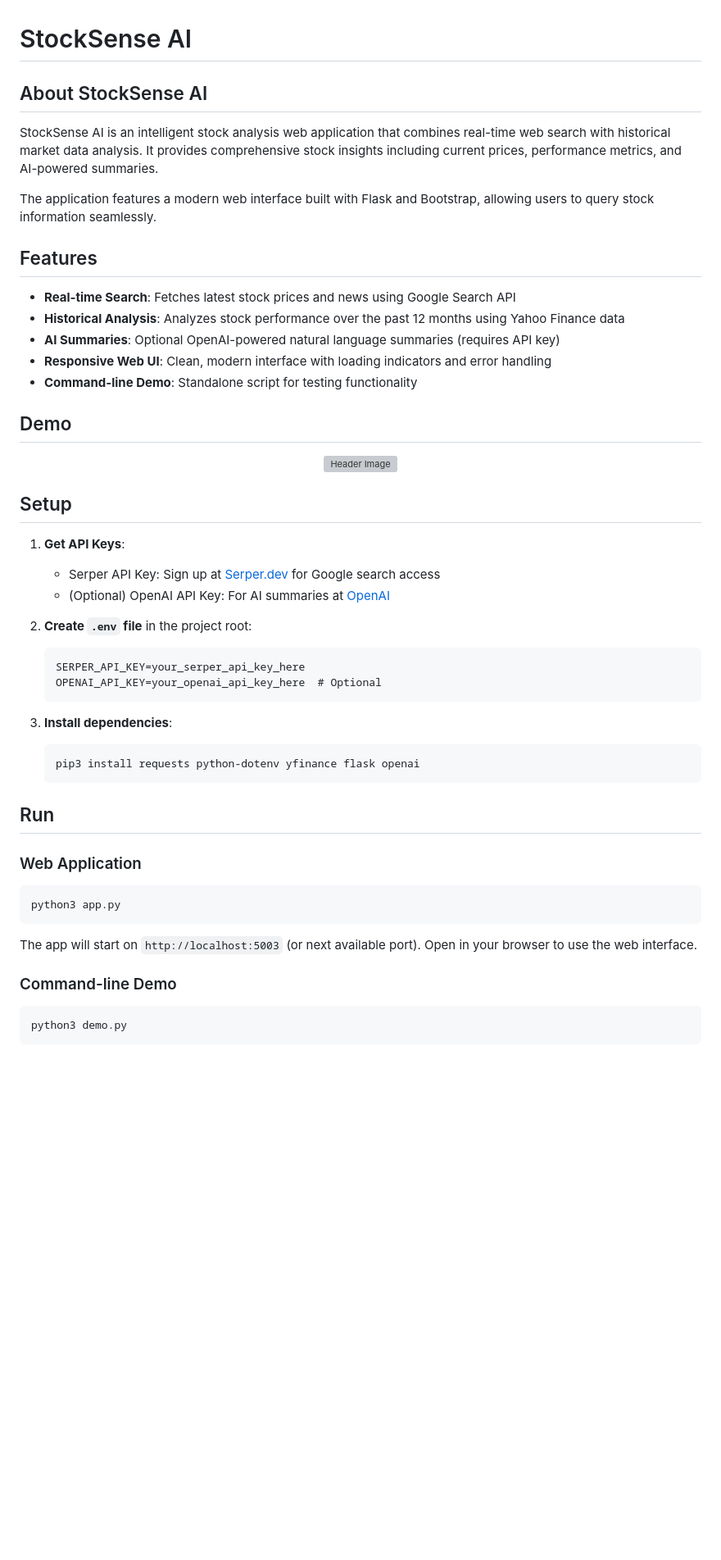
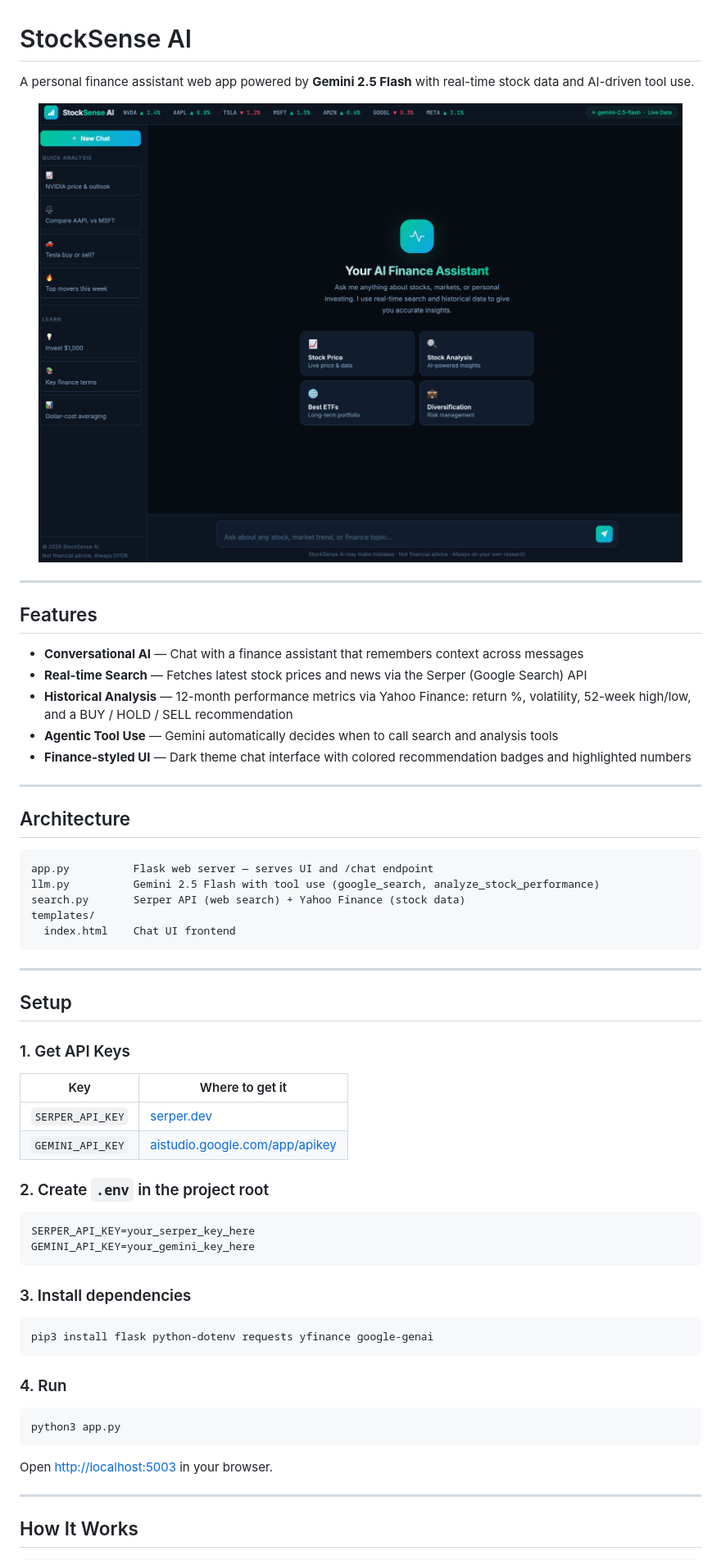
Before and after one commit to jwen0605/StockSense-AI, a Markdown page: README.md, the part around the change printed below. Shown: that part at 82% size. Rendered like a GitHub page; pictures changed too: Demo.png (added); blank space fills up the shorter version; grey boxes are pictures that could not be loaded.

Commit message:
Google V2

````diff
--- a/README.md
+++ b/README.md
@@ -1,50 +1,67 @@
 # StockSense AI
 
-## About StockSense AI
+A personal finance assistant web app powered by **Gemini 2.5 Flash** with real-time stock data and AI-driven tool use.
 
-StockSense AI is an intelligent stock analysis web application that combines real-time web search with historical market data analysis. It provides comprehensive stock insights including current prices, performance metrics, and AI-powered summaries.
+<p align="center">
+  <img src="Demo.png" alt="StockSense AI Demo" />
+</p>
 
-The application features a modern web interface built with Flask and Bootstrap, allowing users to query stock information seamlessly.
+---
 
 ## Features
 
-- **Real-time Search**: Fetches latest stock prices and news using Google Search API
-- **Historical Analysis**: Analyzes stock performance over the past 12 months using Yahoo Finance data
-- **AI Summaries**: Optional OpenAI-powered natural language summaries (requires API key)
-- **Responsive Web UI**: Clean, modern interface with loading indicators and error handling
-- **Command-line Demo**: Standalone script for testing functionality
+- **Conversational AI** — Chat with a finance assistant that remembers context across messages
+- **Real-time Search** — Fetches latest stock prices and news via the Serper (Google Search) API
+- **Historical Analysis** — 12-month performance metrics via Yahoo Finance: return %, volatility, 52-week high/low, and a BUY / HOLD / SELL recommendation
+- **Agentic Tool Use** — Gemini automatically decides when to call search and analysis tools
+- **Finance-styled UI** — Dark theme chat interface with colored recommendation badges and highlighted numbers
 
-## Demo
-<p align="center">
-  <img src="Demo.png" alt="Header Image" />
-</p>
+---
+
+## Architecture
+
+```
+app.py          Flask web server — serves UI and /chat endpoint
+llm.py          Gemini 2.5 Flash with tool use (google_search, analyze_stock_performance)
+search.py       Serper API (web search) + Yahoo Finance (stock data)
+templates/
+  index.html    Chat UI frontend
+```
+
+---
 
 ## Setup
 
-1. **Get API Keys**:
-   - Serper API Key: Sign up at [Serper.dev](https://serper.dev) for Google search access
-   - (Optional) OpenAI API Key: For AI summaries at [OpenAI](https://platform.openai.com)
+### 1. Get API Keys
 
-2. **Create `.env` file** in the project root:
-   ```
-   SERPER_API_KEY=your_serper_api_key_here
-   OPENAI_API_KEY=your_openai_api_key_here  # Optional
-   ```
+| Key | Where to get it |
+|-----|----------------|
+| `SERPER_API_KEY` | [serper.dev](https://serper.dev) |
+| `GEMINI_API_KEY` | [aistudio.google.com/app/apikey](https://aistudio.google.com/app/apikey) |
 
-3. **Install dependencies**:
-   ```bash
-   pip3 install requests python-dotenv yfinance flask openai
-   ```
+### 2. Create `.env` in the project root
 
-## Run
+```
+SERPER_API_KEY=your_serper_key_here
+GEMINI_API_KEY=your_gemini_key_here
+```
 
-### Web Application
+### 3. Install dependencies
+
+```bash
+pip3 install flask python-dotenv requests yfinance google-genai
+```
+
+### 4. Run
+
 ```bash
 python3 app.py
 ```
-The app will start on `http://localhost:5003` (or next available port). Open in your browser to use the web interface.
 
-### Command-line Demo
-```bash
-python3 demo.py
+Open [http://localhost:5003](http://localhost:5003) in your browser.
+
+---
+
+## How It Works
+
 ```
````
Also changed, not shown: other parts of README.md (+13 -73 lines).
